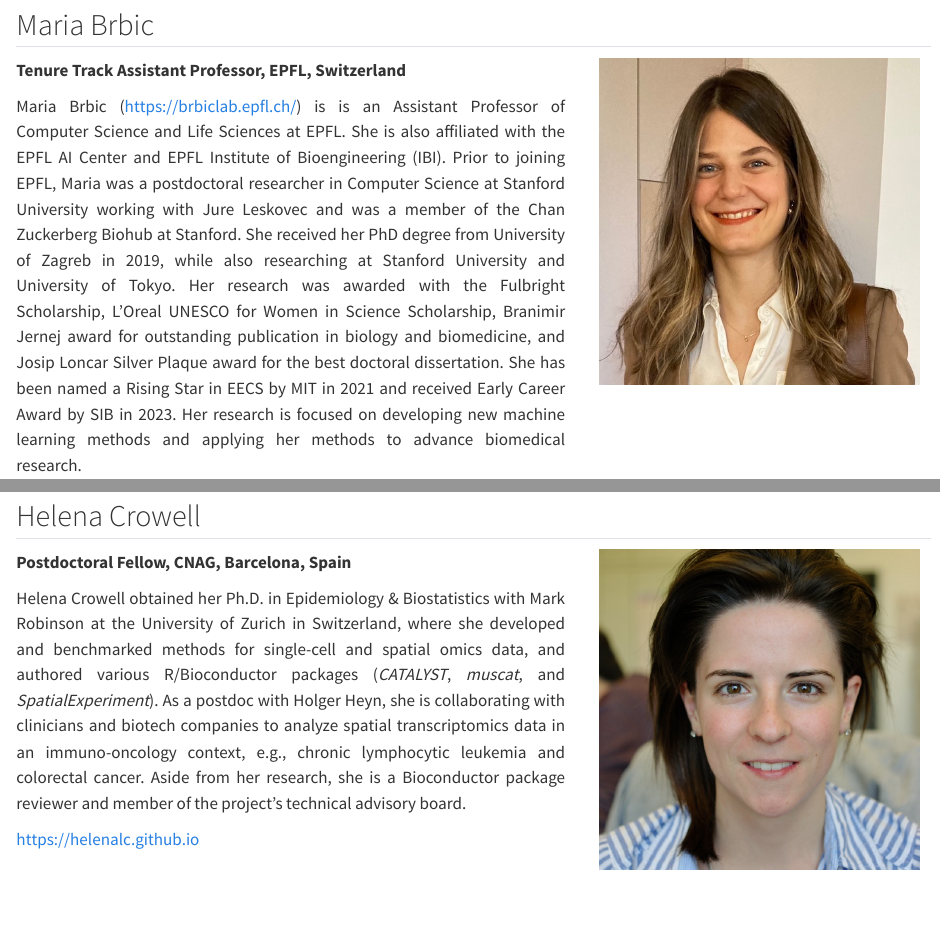
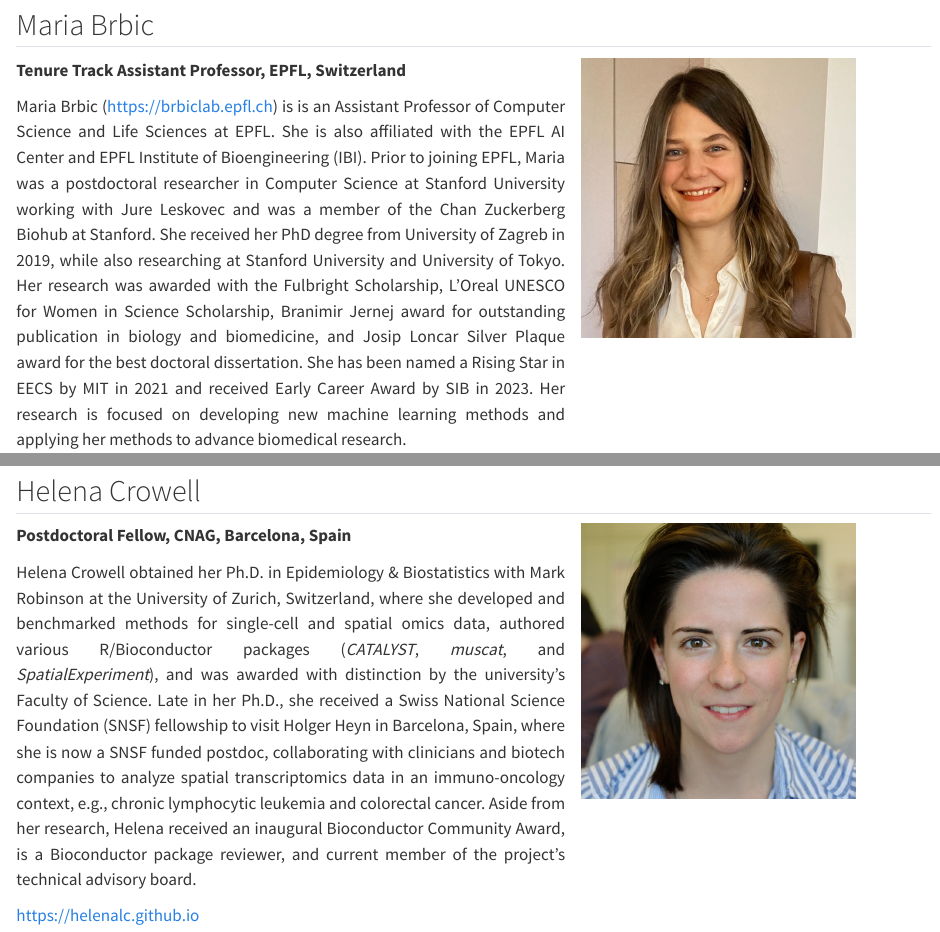
Before and after one commit to rcastelo/EuroBioC2025, a Quarto document (pages/speakers.qmd): the page in a window 1100 px wide, from 1020 px down, and a second part further down, joined at a grey line. Rendered offline with R 4.5, knitr and Pandoc in place of Quarto, with nearby package versions.

Commit message:
fix speaker urls; update hlc bio

```diff
--- a/data/speakers.yaml
+++ b/data/speakers.yaml
@@ -36,7 +36,7 @@ c:
   nom: Maria Brbic
   pic: MariaBrbic.jpg
   pos: Tenure Track Assistant Professor, EPFL, Switzerland
-  txt: "Maria Brbic (https://brbiclab.epfl.ch/) is is an Assistant Professor of Computer
+  txt: "Maria Brbic (<https://brbiclab.epfl.ch>) is is an Assistant Professor of Computer
   Science and Life Sciences at EPFL. She is also affiliated with the EPFL AI Center and
   EPFL Institute of Bioengineering (IBI). Prior to joining EPFL, Maria was a postdoctoral
   researcher in Computer Science at Stanford University working with Jure Leskovec and was
@@ -75,13 +75,16 @@ e:
   nom: Helena Crowell
   pic: HelenaCrowell.png
   pos: Postdoctoral Fellow, CNAG, Barcelona, Spain
-  txt: "Helena Crowell obtained her Ph.D. in Epidemiology & Biostatistics
-  with Mark Robinson at the University of Zurich in Switzerland, where she
-  developed and benchmarked methods for single-cell and spatial omics data,
-  and authored various R/Bioconductor packages (*CATALYST*, *muscat*, and
-  *SpatialExperiment*). As a postdoc with Holger Heyn, she is collaborating
-  with clinicians and biotech companies to analyze spatial transcriptomics
-  data in an immuno-oncology context, e.g., chronic lymphocytic leukemia and
-  colorectal cancer. Aside from her research, she is a Bioconductor package
-  reviewer and member of the project's technical advisory board."
+  txt: "Helena Crowell obtained her Ph.D. in Epidemiology & Biostatistics with
+  Mark Robinson at the University of Zurich, Switzerland, where she developed
+  and benchmarked methods for single-cell and spatial omics data, authored
+  various R/Bioconductor packages (*CATALYST*, *muscat*, and *SpatialExperiment*),
+  and was awarded with distinction by the university’s Faculty of Science.
+  Late in her Ph.D., she received a Swiss National Science Foundation (SNSF)
+  fellowship to visit Holger Heyn in Barcelona, Spain, where she is now a SNSF
+  funded postdoc, collaborating with clinicians and biotech companies to analyze
+  spatial transcriptomics data in an immuno-oncology context, e.g., chronic
+  lymphocytic leukemia and colorectal cancer. Aside from her research, Helena
+  received an inaugural Bioconductor Community Award, is a Bioconductor package
+  reviewer, and current member of the project's technical advisory board."
   web: https://helenalc.github.io
```
Also changed, not shown: pages/speakers.qmd (+3 -3 lines), docs/search.json, 11 other files.
